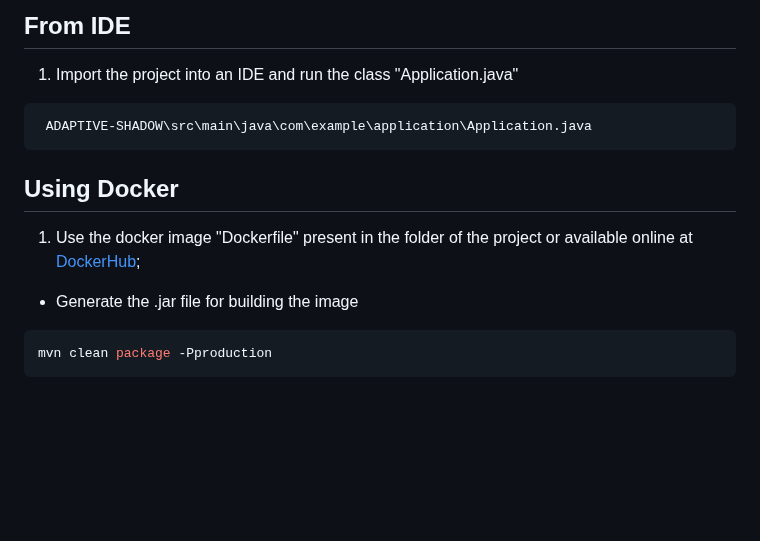
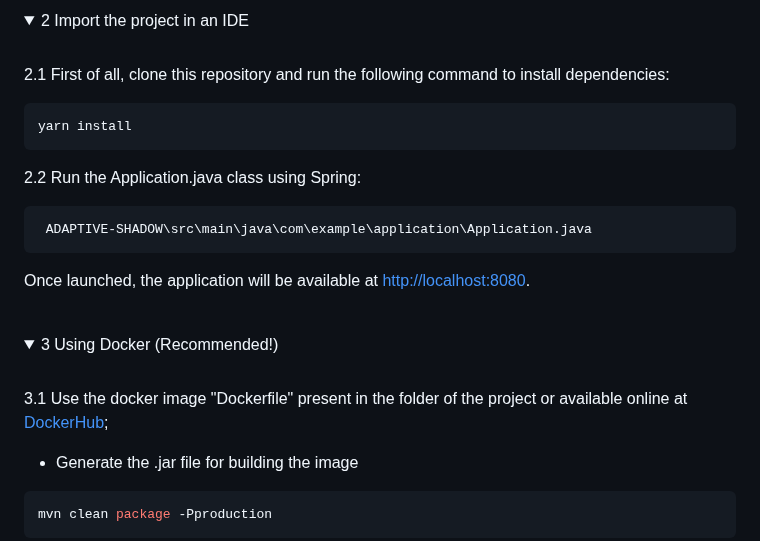
Before and after one commit to IvanComp/DOLLY, a Markdown page: README.md, the part around one of its changes. GitHub-like rendering; folded sections open; blank space fills up the shorter version.

````diff
--- a/README.md
+++ b/README.md
@@ -85,13 +88,30 @@ Once launched, the application will be available at [http://localhost:8080](http
 
-## From IDE
-1. Import the project into an IDE and run the class "Application.java"
+<details>
+<summary>2 Import the project in an IDE</summary>
+<br>
+
+2.1 First of all, clone this repository and run the following command to install dependencies:
+
+```bash
+yarn install
+```
+
+2.2 Run the Application.java class using Spring:
 
 ```bash
  ADAPTIVE-SHADOW\src\main\java\com\example\application\Application.java
 ```
 
-## Using Docker
-1. Use the docker image "Dockerfile" present in the folder of the project or available online at [DockerHub](https://hub.docker.com/r/ivanpd/adaptive-shadow);
+Once launched, the application will be available at [http://localhost:8080](http://localhost:8080).
+<br><br>
+</details>
+
+
+<details>
+<summary>3 Using Docker (Recommended!)</summary>
+<br>
+
+3.1 Use the docker image "Dockerfile" present in the folder of the project or available online at [DockerHub](https://hub.docker.com/r/ivanpd/adaptive-shadow);
 
 - Generate the .jar file for building the image
 ```bash
````
Also changed, not shown: other parts of README.md (+9 -2 lines).
